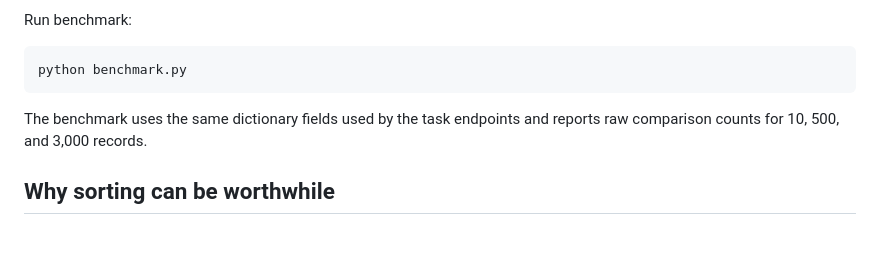
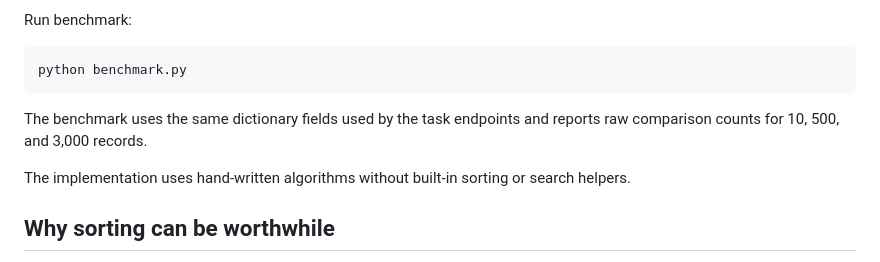
Before and after one commit to shlokgoel900-max/taskflow, a Markdown page: README.md, the part around the change. Rendered like a GitHub page; blank space fills up the shorter version.

Commit message:
feat: document custom algorithms

```diff
--- a/README.md
+++ b/README.md
@@ -67,6 +67,8 @@ python benchmark.py
 
 The benchmark uses the same dictionary fields used by the task endpoints and reports raw comparison counts for 10, 500, and 3,000 records.
 
+The implementation uses hand-written algorithms without built-in sorting or search helpers.
+
 ## Why sorting can be worthwhile
 
 Insertion sort is expensive when the list is initially unsorted, especially at larger sizes. Once a list is sorted, binary search needs logarithmic comparisons while linear search can scan the entire list. If a team repeatedly searches or views an ordered task list during the day, paying a sorting cost can be worthwhile when the sorted structure is reused. The benchmark output should be committed after running `python benchmark.py`, so the submitted README/results contain the actual raw counts from the implementation.
```
